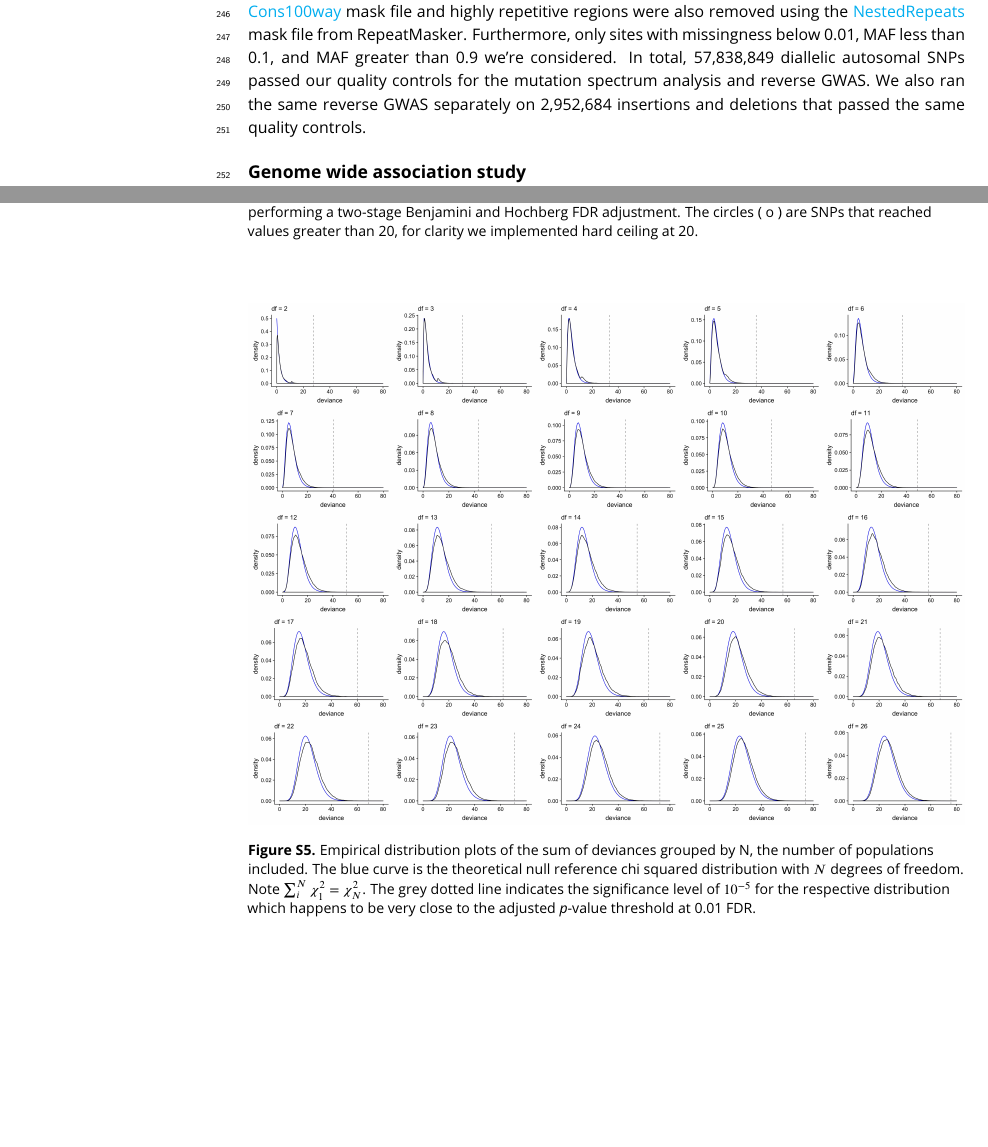
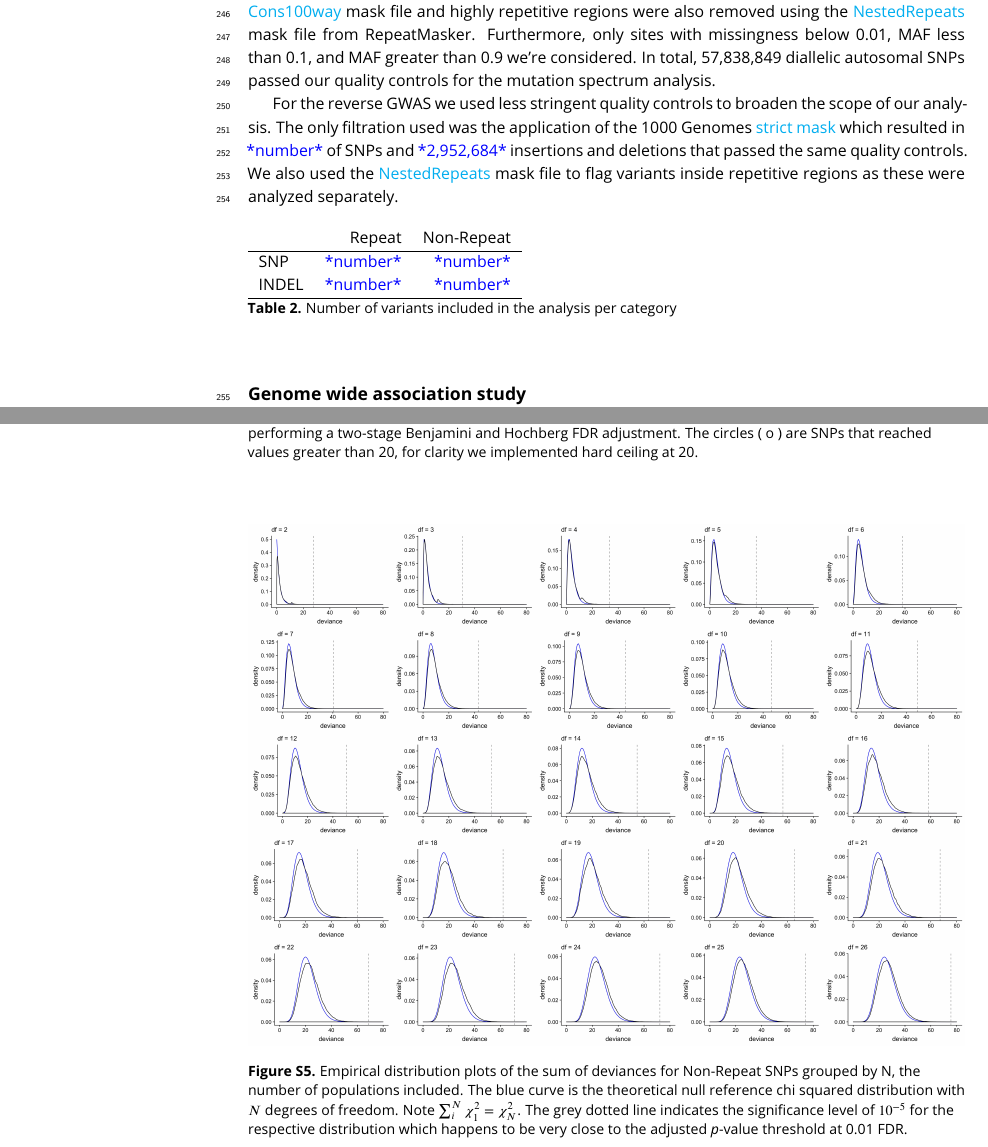
Before and after one commit to LukeAndersonTrocme/LegacyData, a LaTeX document (legacy.tex): two parts of pages 9 and 14 of 20, joined at a grey line, cut so that both start at the same text, the shorter picture padded with empty space. Compiled offline with pdfLaTeX.

Commit message:
update tex

```diff
--- a/legacy.tex
+++ b/legacy.tex
@@ -288,8 +285,19 @@ We reproduced the quality control pipelines used by Harris et. al as they applie
 Several mask files were applied to remove regions of the genome that might be lower quality, or might have very different mutation rates or base pair complexity compared to the rest of the genome.
 The  1000 Genomes \href{http://ftp.1000genomes.ebi.ac.uk/vol1/ftp/release/20130502/supporting/accessible_genome_masks/20141020.strict_mask.whole_genome.bed}{strict mask} was used to remove low quality regions of the genome , highly conserved regions were removed using the \href{http://hgdownload.cse.ucsc.edu/goldenPath/hg19/database/phastConsElements100way.txt.gz}{phastCons100way} mask file and highly repetitive regions were also removed using the \href{http://hgdownload.cse.ucsc.edu/goldenpath/hg19/database/nestedRepeats.txt.gz}{NestedRepeats} mask file from RepeatMasker.
 Furthermore, only sites with missingness below 0.01, MAF less than 0.1, and MAF greater than 0.9 we're considered.
-In total, 57,838,849 diallelic autosomal SNPs passed our quality controls for the mutation spectrum analysis and reverse GWAS.
-We also ran the same reverse GWAS separately on 2,952,684 insertions and deletions that passed the same quality controls.
+In total, 57,838,849 diallelic autosomal SNPs passed our quality controls for the mutation spectrum analysis.
+
+For the reverse GWAS we used less stringent quality controls to broaden the scope of our analysis. The only filtration used was the application of the  1000 Genomes \href{http://ftp.1000genomes.ebi.ac.uk/vol1/ftp/release/20130502/supporting/accessible_genome_masks/20141020.strict_mask.whole_genome.bed}{strict mask} which resulted in \todo{number} of SNPs and  \todo{2,952,684} insertions and deletions that passed the same quality controls. We also used the \href{http://hgdownload.cse.ucsc.edu/goldenpath/hg19/database/nestedRepeats.txt.gz}{NestedRepeats} mask file to flag variants inside repetitive regions as these were analyzed separately.
+
+\begin{table}[h]
+\begin{tabular}{l  r r}
+                      & {Repeat}  & {Non-Repeat}       \\ \hline
+{SNP}  & \todo{number} & \todo{number}  \\
+{INDEL} & \todo{number}   & \todo{number}  \\ \hline
+\end{tabular}
+\caption{Number of variants included in the analysis per category}
+\label{totTable}
+\end{table}
 
 \subsection{Genome wide association study}
 We ran a simple logistic regression independently for each combination of genomic locus $s$ and population $p$ using the R glm package\citep{RDevelopmentCoreTeam2016}. The model we fitted to each subset of data can be expressed as such.
@@ -382,7 +390,7 @@ The circles ( o ) are SNPs that reached values greater than 20, for clarity we i
 \begin{figure}[h]
 \includegraphics[width=\hsize,keepaspectratio]{./Figures/AllDeviances.jpg}
 
-\caption{Empirical distribution plots of the sum of deviances grouped by N, the number of populations included. The blue curve is the theoretical null reference chi squared distribution with $N$ degrees of freedom. Note $\sum_i^N  \chi^2_1= \chi^2_N$. The grey dotted line indicates the significance level of $10^{-5}$ for the respective distribution which happens to be very close to the adjusted \textit{p}-value threshold at 0.01 FDR. }
+\caption{Empirical distribution plots of the sum of deviances for Non-Repeat SNPs grouped by N, the number of populations included. The blue curve is the theoretical null reference chi squared distribution with $N$ degrees of freedom. Note $\sum_i^N  \chi^2_1= \chi^2_N$. The grey dotted line indicates the significance level of $10^{-5}$ for the respective distribution which happens to be very close to the adjusted \textit{p}-value threshold at 0.01 FDR. }
 \label{Deviances}
 \end{figure}
 
```
Also changed, not shown: legacy.tex (7 more changed lines).
